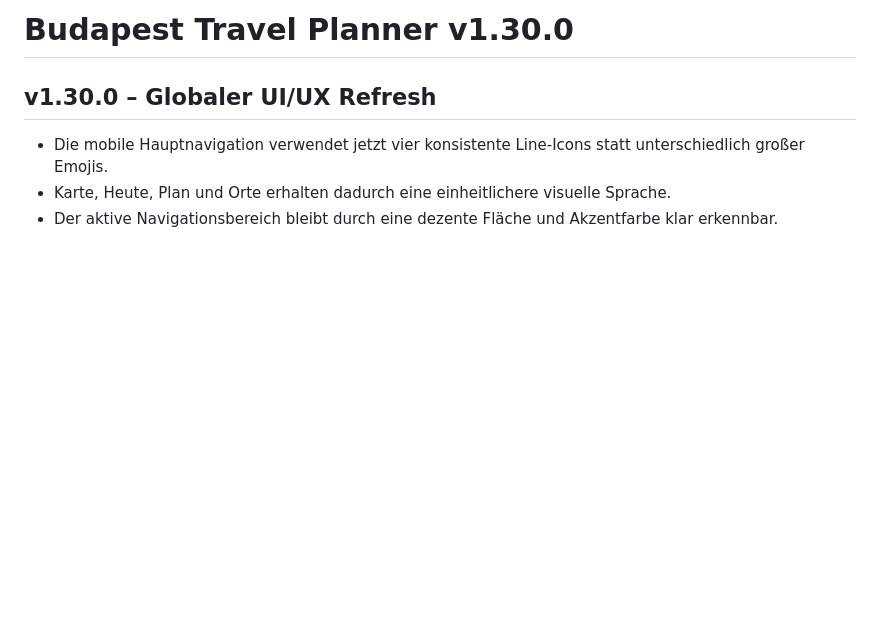
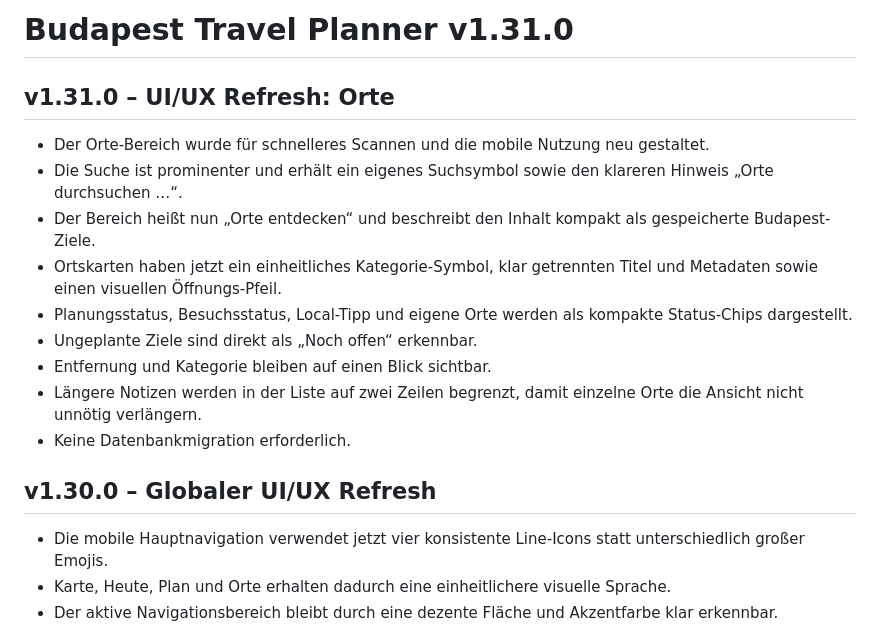
Before and after one commit to Tbischoff/Budapest_10_2026, a Markdown page: README.md, the part around the change. Drawn GitHub-style; blank space fills up the shorter version.

Commit message:
v1.31.0 Orte Refresh dokumentieren

```diff
--- a/README.md
+++ b/README.md
@@ -1,4 +1,16 @@
-# Budapest Travel Planner v1.30.0
+# Budapest Travel Planner v1.31.0
+
+## v1.31.0 – UI/UX Refresh: Orte
+
+- Der Orte-Bereich wurde für schnelleres Scannen und die mobile Nutzung neu gestaltet.
+- Die Suche ist prominenter und erhält ein eigenes Suchsymbol sowie den klareren Hinweis „Orte durchsuchen …“.
+- Der Bereich heißt nun „Orte entdecken“ und beschreibt den Inhalt kompakt als gespeicherte Budapest-Ziele.
+- Ortskarten haben jetzt ein einheitliches Kategorie-Symbol, klar getrennten Titel und Metadaten sowie einen visuellen Öffnungs-Pfeil.
+- Planungsstatus, Besuchsstatus, Local-Tipp und eigene Orte werden als kompakte Status-Chips dargestellt.
+- Ungeplante Ziele sind direkt als „Noch offen“ erkennbar.
+- Entfernung und Kategorie bleiben auf einen Blick sichtbar.
+- Längere Notizen werden in der Liste auf zwei Zeilen begrenzt, damit einzelne Orte die Ansicht nicht unnötig verlängern.
+- Keine Datenbankmigration erforderlich.
 
 ## v1.30.0 – Globaler UI/UX Refresh
 
```
